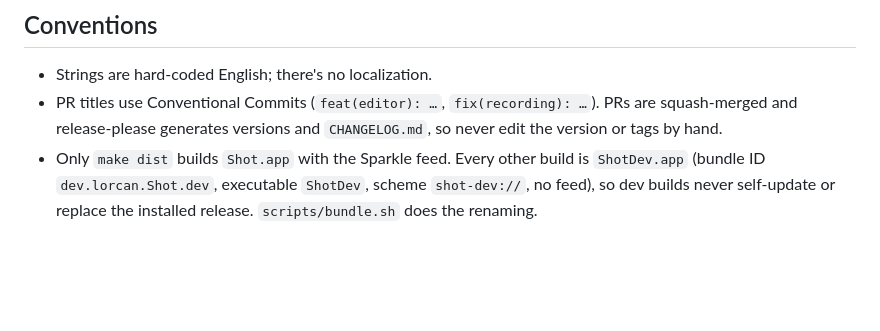
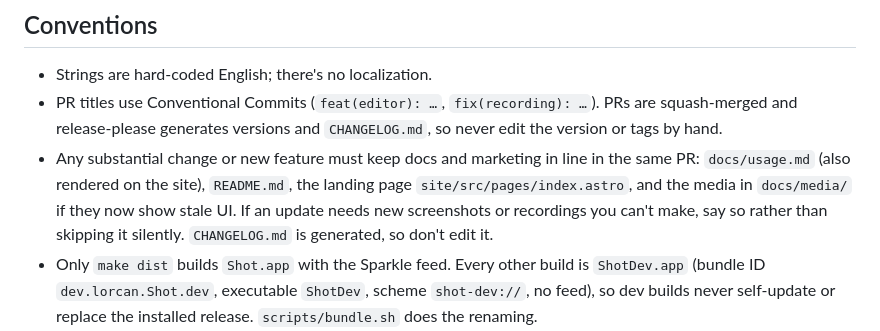
Before and after one commit to LorcanChinnock/shot, a Markdown page: CLAUDE.md, the part around the change. Drawn GitHub-style; blank space fills up the shorter version.

Commit message:
docs: require docs and marketing updates alongside substantial changes (#357)
Adds a CLAUDE.md convention: any substantial change or new feature
updates `docs/usage.md`, `README.md`, the site landing page and stale
`docs/media/` in the same PR, and flags any media it can't regenerate.
`CHANGELOG.md` stays generated.

Co-authored-by: Claude Opus 5.5 <noreply@anthropic.com>

```diff
--- a/CLAUDE.md
+++ b/CLAUDE.md
@@ -75,5 +75,6 @@ Concurrency: UI and model types are `@MainActor`. Heavy work runs in `Task.detac
 
 - Strings are hard-coded English; there's no localization.
 - PR titles use Conventional Commits (`feat(editor): …`, `fix(recording): …`). PRs are squash-merged and release-please generates versions and `CHANGELOG.md`, so never edit the version or tags by hand.
+- Any substantial change or new feature must keep docs and marketing in line in the same PR: `docs/usage.md` (also rendered on the site), `README.md`, the landing page `site/src/pages/index.astro`, and the media in `docs/media/` if they now show stale UI. If an update needs new screenshots or recordings you can't make, say so rather than skipping it silently. `CHANGELOG.md` is generated, so don't edit it.
 - Only `make dist` builds `Shot.app` with the Sparkle feed. Every other build is `ShotDev.app` (bundle ID `dev.lorcan.Shot.dev`, executable `ShotDev`, scheme `shot-dev://`, no feed), so dev builds never self-update or replace the installed release. `scripts/bundle.sh` does the renaming.
 - To QA UI changes by driving the real app, use the `.agents/skills/ux-qa` skill.
```
